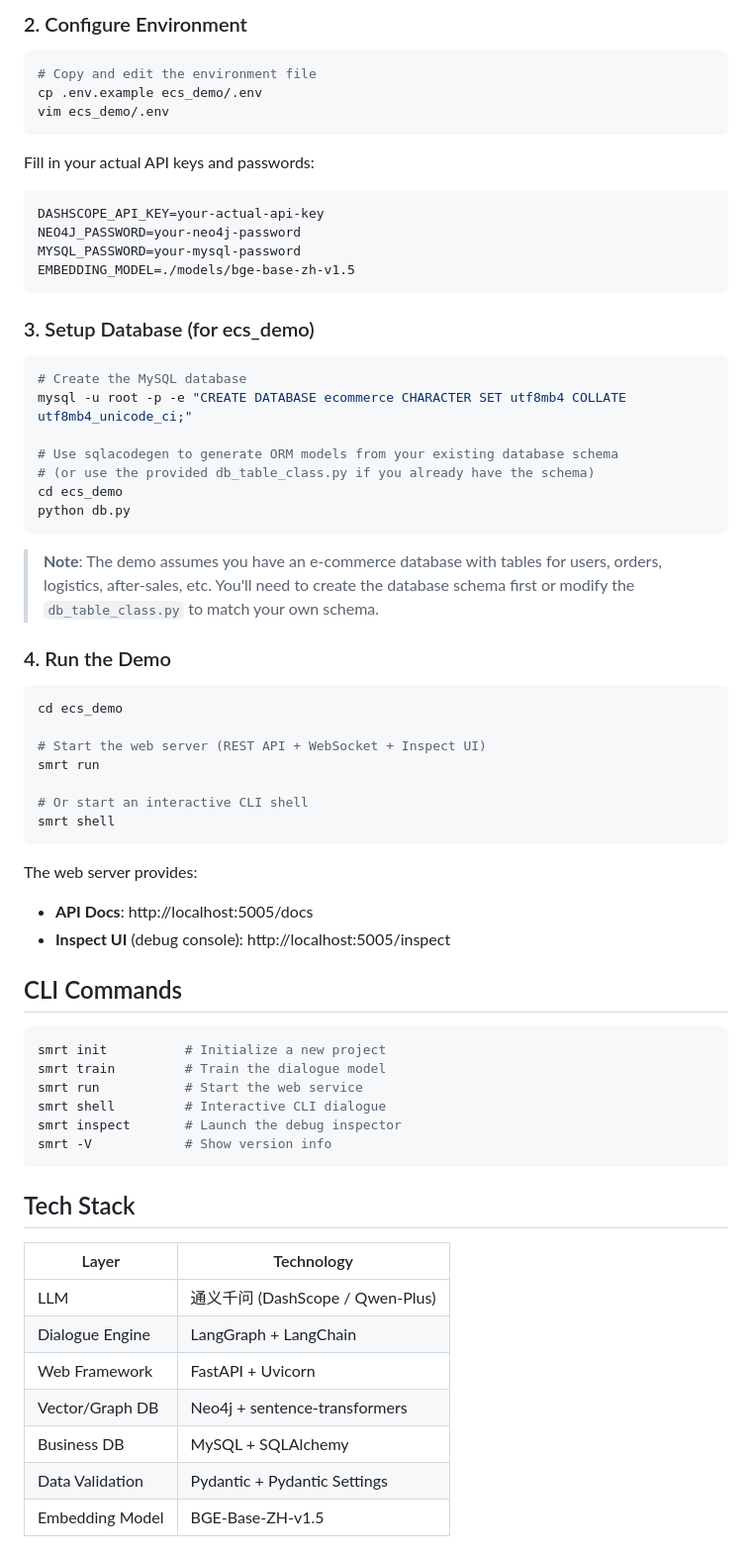
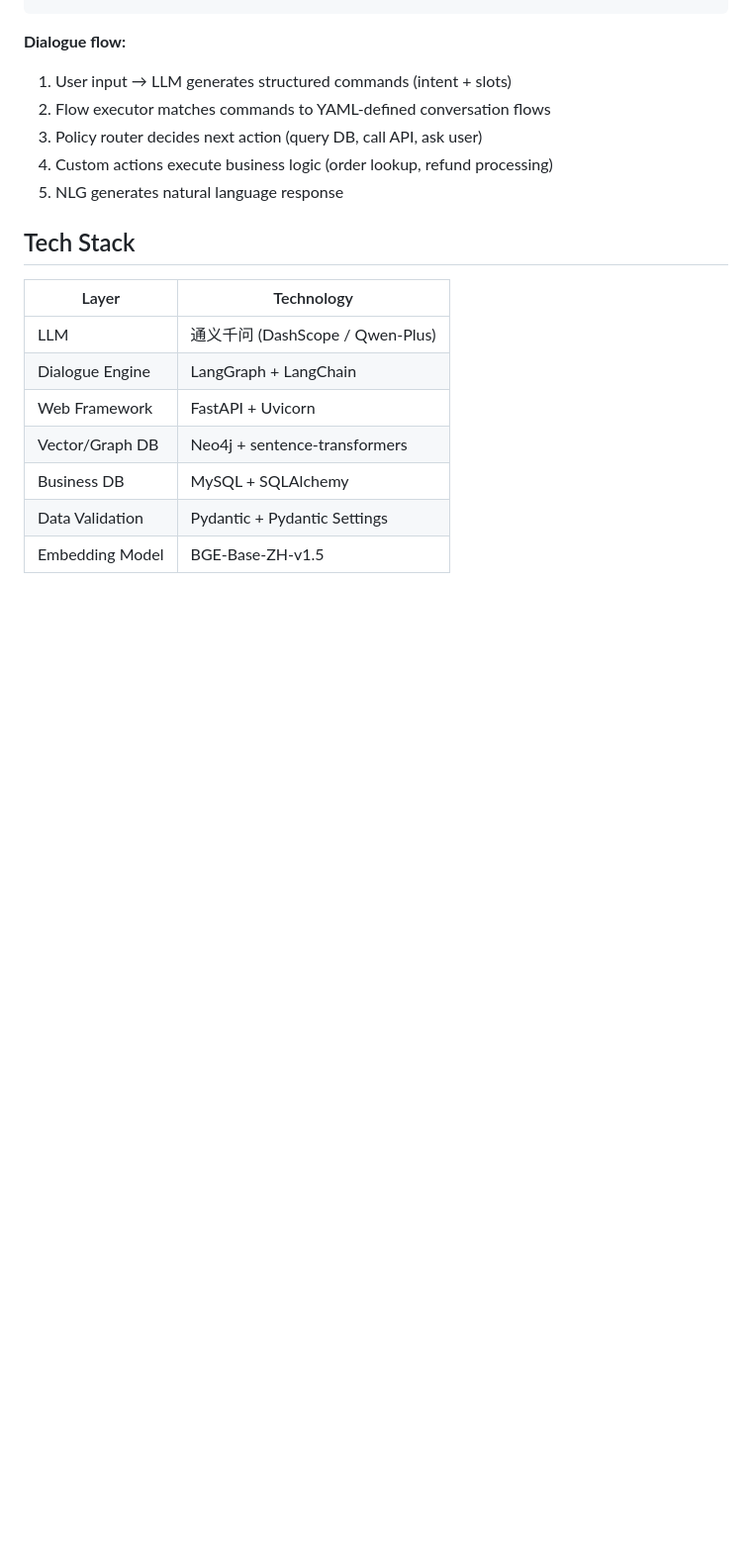
Before and after one commit to iTao-AI/smart-customer-service, a Markdown page: README.md, the part around one of its changes. Shown at 99% size. Rendered like a GitHub page; blank space fills up the shorter version.

````diff
--- a/README.md
+++ b/README.md
@@ -83,60 +30,9 @@ pip install -e . -i https://pypi.tuna.tsinghua.edu.cn/simple
-### 2. Configure Environment
-
-```bash
-# Copy and edit the environment file
-cp .env.example ecs_demo/.env
-vim ecs_demo/.env
-```
-
-Fill in your actual API keys and passwords:
-
-```env
-DASHSCOPE_API_KEY=your-actual-api-key
-NEO4J_PASSWORD=your-neo4j-password
-MYSQL_PASSWORD=your-mysql-password
-EMBEDDING_MODEL=./models/bge-base-zh-v1.5
-```
-
-### 3. Setup Database (for ecs_demo)
-
-```bash
-# Create the MySQL database
-mysql -u root -p -e "CREATE DATABASE ecommerce CHARACTER SET utf8mb4 COLLATE utf8mb4_unicode_ci;"
-
-# Use sqlacodegen to generate ORM models from your existing database schema
-# (or use the provided db_table_class.py if you already have the schema)
-cd ecs_demo
-python db.py
-```
-
-> **Note**: The demo assumes you have an e-commerce database with tables for users, orders, logistics, after-sales, etc. You'll need to create the database schema first or modify the `db_table_class.py` to match your own schema.
-
-### 4. Run the Demo
-
-```bash
-cd ecs_demo
-
-# Start the web server (REST API + WebSocket + Inspect UI)
-smrt run
-
-# Or start an interactive CLI shell
-smrt shell
-```
-
-The web server provides:
-- **API Docs**: http://localhost:5005/docs
-- **Inspect UI** (debug console): http://localhost:5005/inspect
-
-## CLI Commands
-
-```bash
-smrt init          # Initialize a new project
-smrt train         # Train the dialogue model
-smrt run           # Start the web service
-smrt shell         # Interactive CLI dialogue
-smrt inspect       # Launch the debug inspector
-smrt -V            # Show version info
-```
+**Dialogue flow:**
+1. User input → LLM generates structured commands (intent + slots)
+2. Flow executor matches commands to YAML-defined conversation flows
+3. Policy router decides next action (query DB, call API, ask user)
+4. Custom actions execute business logic (order lookup, refund processing)
+5. NLG generates natural language response
 
 ## Tech Stack
 
````
Also changed, not shown: other parts of README.md (+126 -77 lines).
